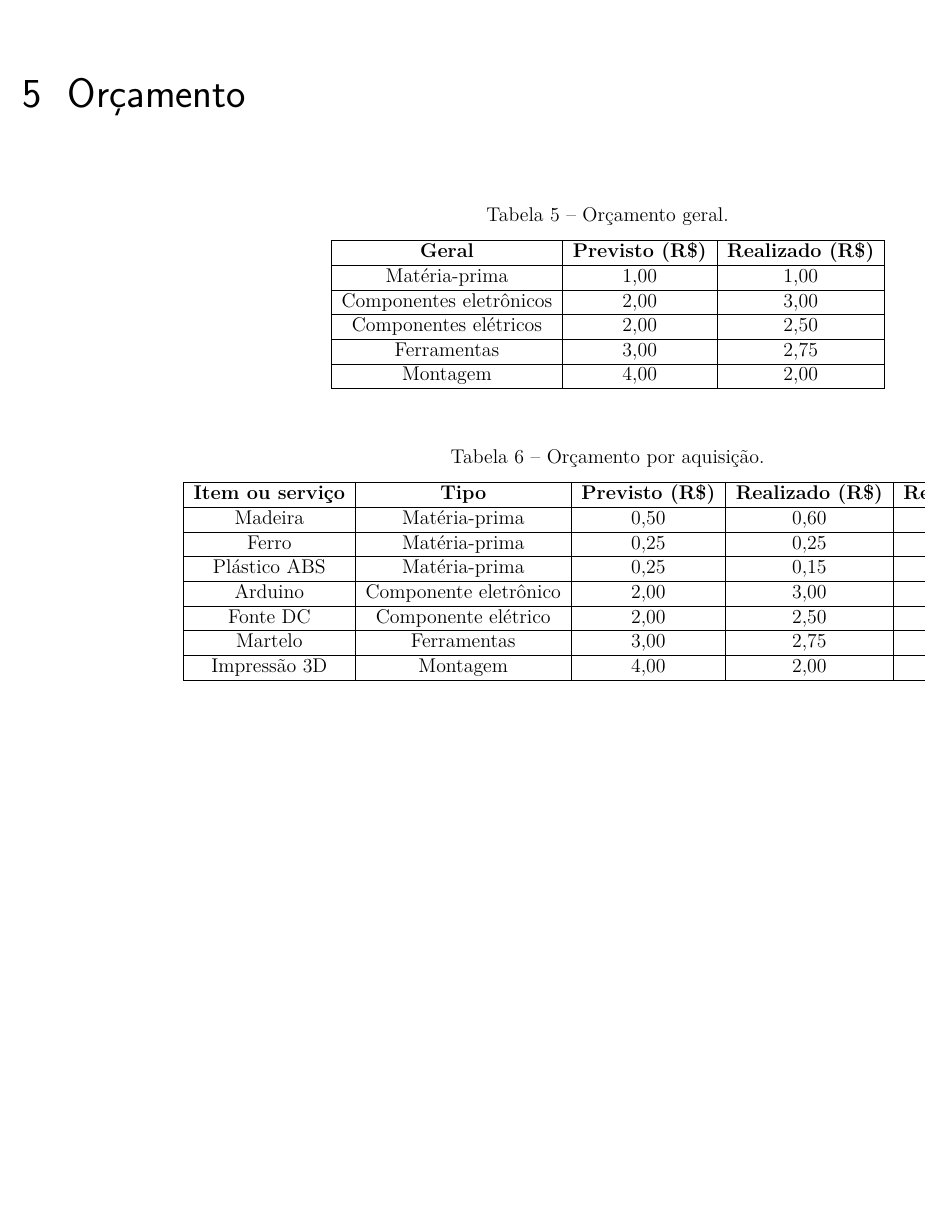
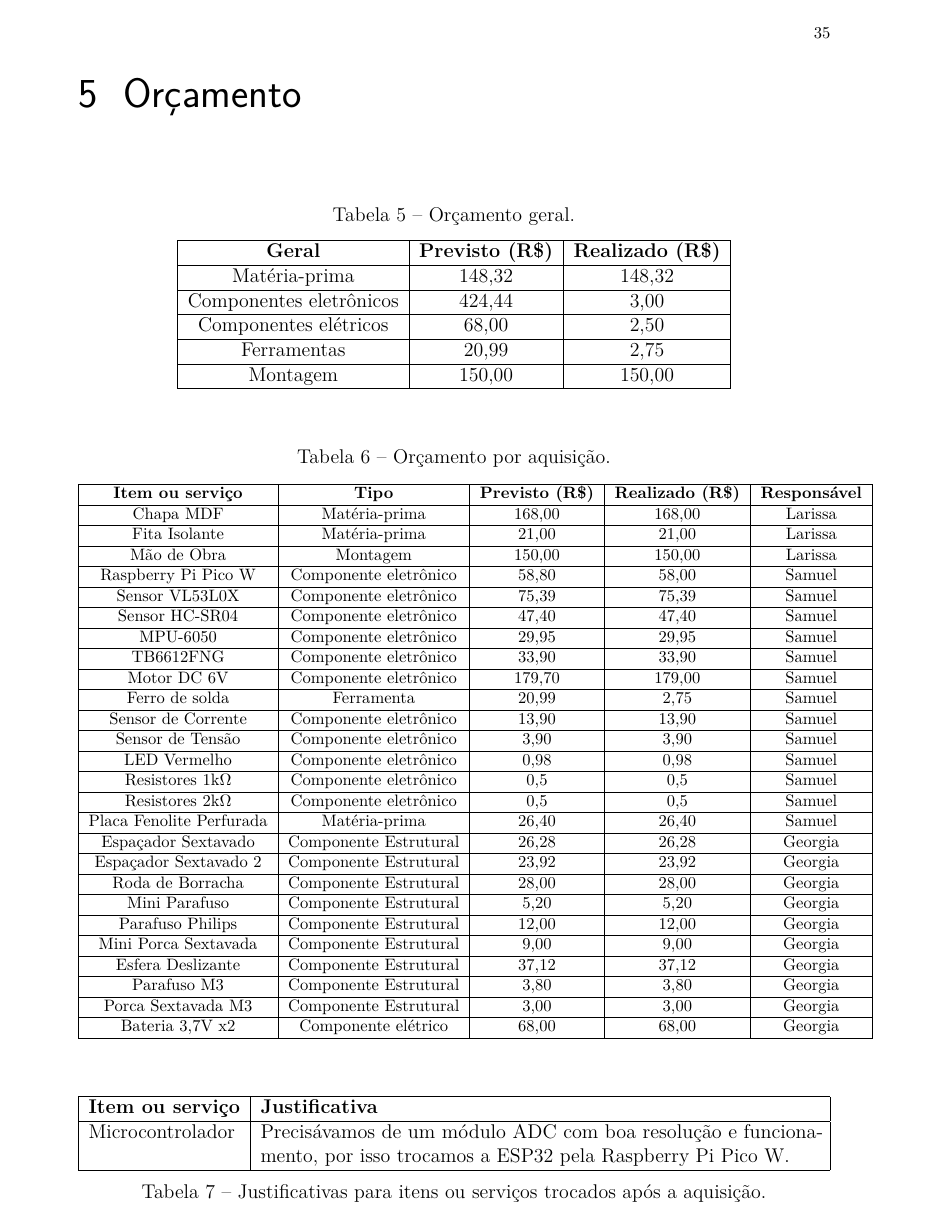
Before and after one commit to fcte-pi1/2026_1_PI1_Grupo02_Juliana, a LaTeX thesis (docs/relatorio/relatorio.tex, which reads docs/relatorio/editaveis/07_orcamento.tex, docs/relatorio/fixos/pacotes.tex): page 36 of 43 before the commit and page 36 of 42 after it. Compiled offline with pdfLaTeX.

Commit message:
orçamento e características gerais adicionados

```diff
--- a/docs/relatorio/editaveis/07_orcamento.tex
+++ b/docs/relatorio/editaveis/07_orcamento.tex
@@ -8,3 +8,8 @@
 \begin{tabular}{|c|c|c|}
 \hline
 \textbf{Geral}          & \textbf{Previsto (R\$)} & \textbf{Realizado (R\$)} \\ \hline
+Matéria-prima           & 148,32                   & 148,32                     \\ \hline
+Componentes eletrônicos & 424,44                  & 3,00                     \\ \hline
+Componentes elétricos   & 68,00                    & 2,50                     \\ \hline
+Ferramentas             & 20,99                    & 2,75                     \\ \hline
+Montagem                & 150,00                    & 150,00                     \\ \hline
@@ -19,7 +19,34 @@ Montagem                & 4,00                    & 2,00                     \\
 
 \begin{table}[htpb]
 \begin{center}
+\footnotesize
 \caption{Orçamento por aquisição.}
 \begin{tabular}{|c|c|c|c|c|}
 \hline
 \textbf{Item ou serviço} & \textbf{Tipo} & \textbf{Previsto (R\$)} & \textbf{Realizado (R\$)} & \textbf{Responsável} \\ \hline
+Chapa MDF      & Matéria-prima & 168,00   & 168,00 & Larissa                   \\ \hline
+Fita Isolante        & Matéria-prima & 21,00   & 21,00 & Larissa                    \\ \hline
+Mão de Obra & Montagem & 150,00   & 150,00 & Larissa                    \\ \hline
+Raspberry Pi Pico W      & Componente eletrônico & 58,80  & 58,00 & Samuel                     \\ \hline
+Sensor VL53L0X     & Componente eletrônico & 75,39   & 75,39 & Samuel                     \\ \hline
+Sensor HC-SR04 & Componente eletrônico & 47,40   & 47,40 & Samuel                     \\ \hline
+MPU-6050 & Componente eletrônico & 29,95   & 29,95 & Samuel                   \\ \hline
+TB6612FNG & Componente eletrônico & 33,90   & 33,90 & Samuel                     \\ \hline
+Motor DC 6V & Componente eletrônico & 179,70   & 179,00 & Samuel                     \\ \hline
+Ferro de solda & Ferramenta & 20,99   & 2,75 & Samuel                     \\ \hline
+Sensor de Corrente & Componente eletrônico & 13,90   & 13,90 & Samuel                     \\ \hline
+Sensor de Tensão & Componente eletrônico & 3,90   & 3,90 & Samuel                     \\ \hline
+LED Vermelho & Componente eletrônico & 0,98   & 0,98 & Samuel                     \\ \hline
+Resistores 1k$\Omega$ & Componente eletrônico & 0,5   & 0,5 & Samuel                     \\ \hline
+Resistores 2k$\Omega$ & Componente eletrônico & 0,5   & 0,5 & Samuel                     \\ \hline
+Placa Fenolite Perfurada & Matéria-prima & 26,40   & 26,40 & Samuel                     \\ \hline
+Espaçador Sextavado & Componente Estrutural & 26,28 & 26,28 & Georgia                     \\ \hline
+Espaçador Sextavado 2& Componente Estrutural & 23,92 & 23,92 & Georgia                     \\ \hline
+Roda de Borracha & Componente Estrutural & 28,00   & 28,00 & Georgia                     \\ \hline
+Mini Parafuso & Componente Estrutural & 5,20   & 5,20 & Georgia                     \\ \hline
+Parafuso Philips & Componente Estrutural & 12,00   & 12,00 & Georgia                     \\ \hline
+Mini Porca Sextavada & Componente Estrutural & 9,00   & 9,00 & Georgia                     \\ \hline
+Esfera Deslizante & Componente Estrutural & 37,12   & 37,12 & Georgia                     \\ \hline
+Parafuso M3 & Componente Estrutural & 3,80   & 3,80 & Georgia                     \\ \hline
+Porca Sextavada M3 & Componente Estrutural & 3,00   & 3,00 & Georgia                     \\ \hline
+Bateria 3,7V x2 & Componente elétrico & 68,00 & 68,00 &     Georgia                     \\ \hline
@@ -34,6 +54,12 @@ Impressão 3D & Montagem & 4,00   & 2,00 & Ciclano                   \\ \hline
 \end{center}
 \end{table}
 
-\begin{table}[htpb]
-\begin{center}
+\begin{table}[h]
+\centering
+\begin{tabularx}{\textwidth}{|l|X|}
+    \hline
+    \textbf{Item ou serviço} & \textbf{Justificativa} \\ \hline
+   Microcontrolador & Precisávamos de um módulo ADC com boa resolução e funcionamento,
+     por isso trocamos a ESP32 pela Raspberry Pi Pico W. \\ \hline
+\end{tabularx}
 \caption{Justificativas para itens ou serviços trocados após a aquisição.}
@@ -50 +66,0 @@ Impressão 3D & Montagem & 4,00   & 2,00 & Ciclano                   \\ \hline
-\end{landscape}
--- a/docs/relatorio/fixos/pacotes.tex
+++ b/docs/relatorio/fixos/pacotes.tex
@@ -15,7 +15,7 @@
 \usepackage{caption}
 \usepackage{multicol}
 \usepackage{float}
-
+\usepackage{tabularx}
 % Gráficos e cores
 \usepackage{graphicx}
 \usepackage{color}
```
Also changed, not shown: docs/relatorio/editaveis/06_projetoconceitual.tex (+1 -1 lines), docs/relatorio/editaveis/07_orcamento.tex (23 more changed lines).
